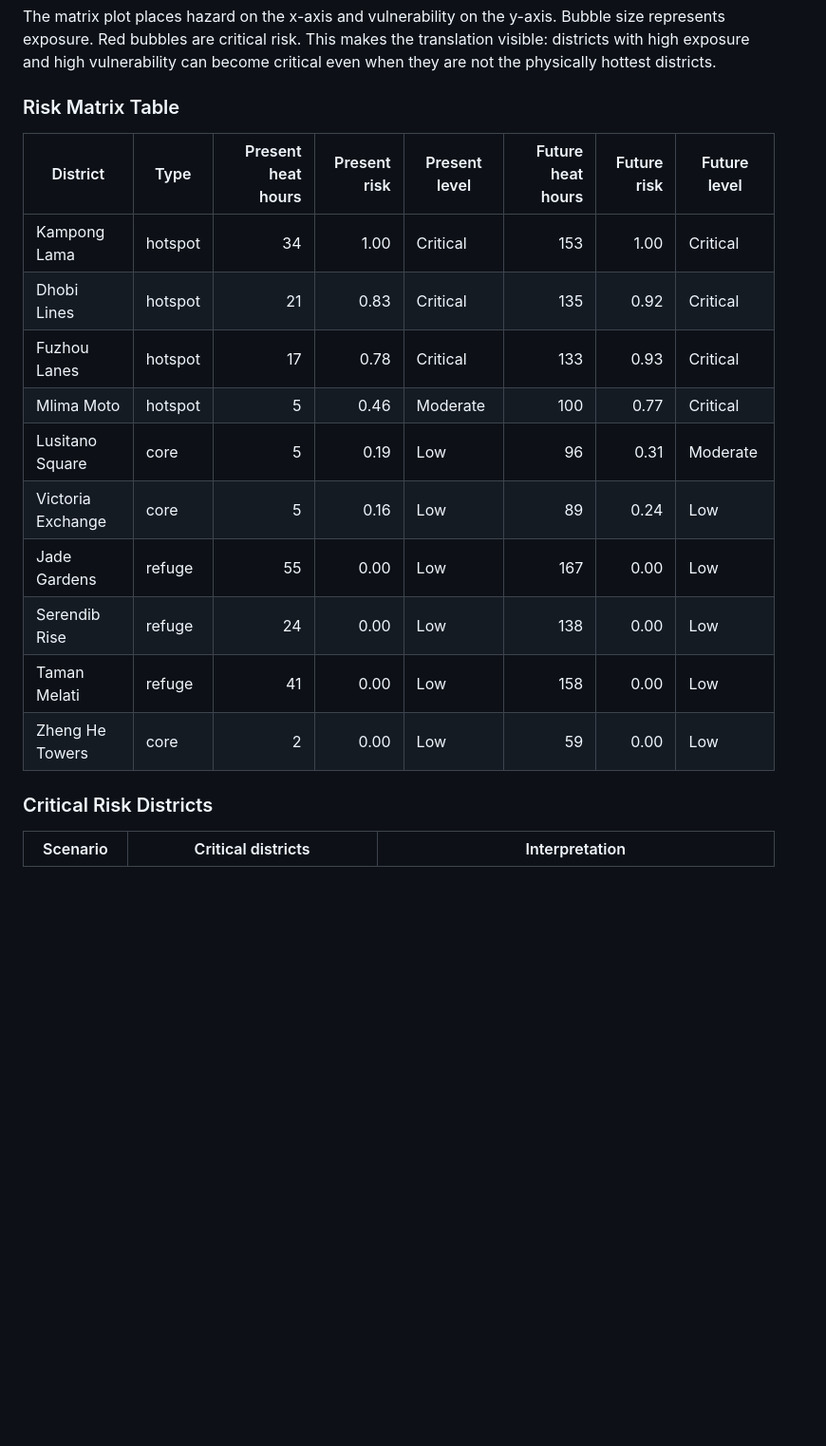
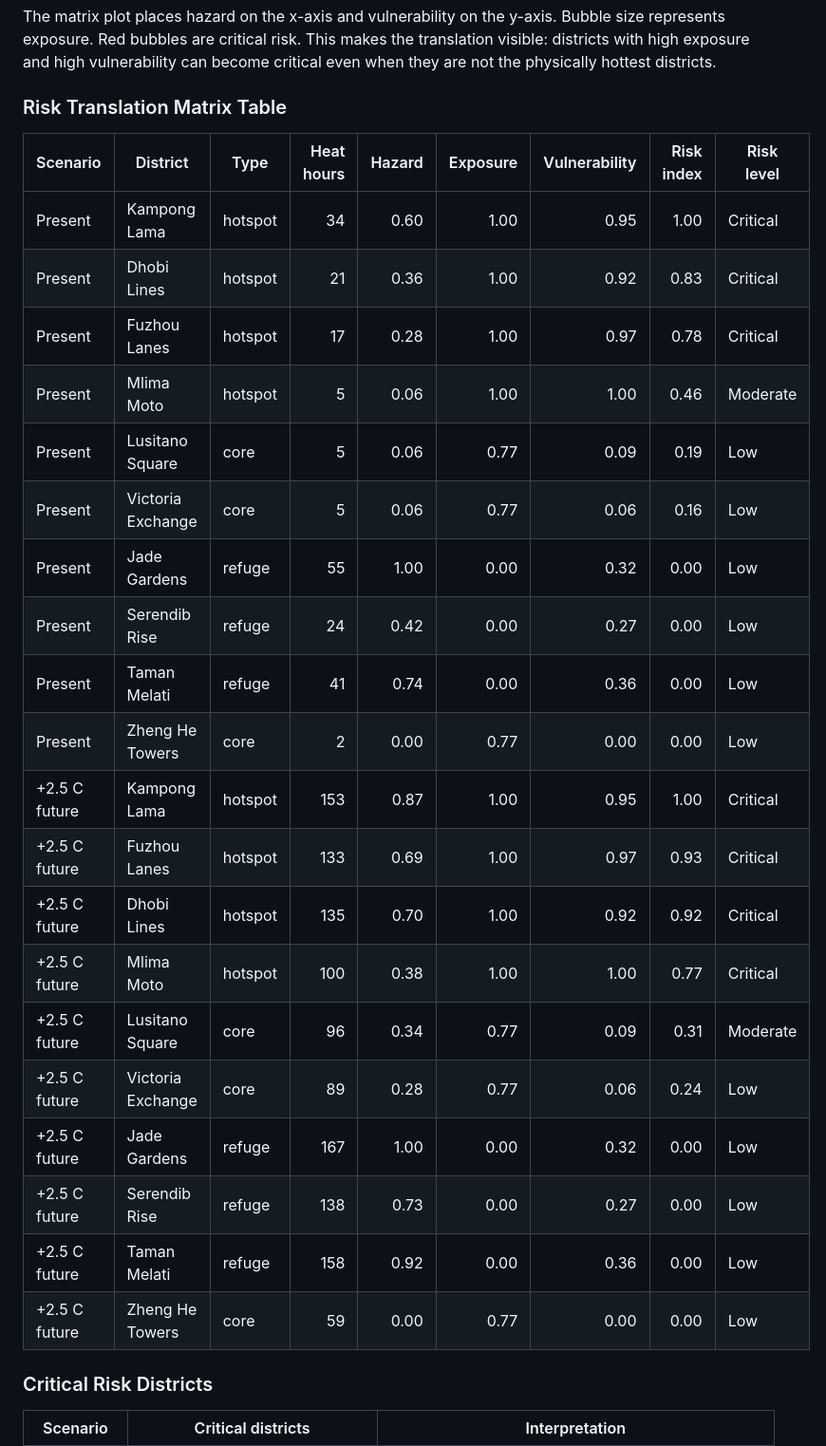
Before and after one commit to pam-moonsap/suews-hackathon-pam24, a Markdown page: docs/index.md, the part around one of its changes. Shown at 95% size. Drawn GitHub-style; blank space fills up the shorter version.

Commit message:
Refine report risk matrix section

```diff
--- a/docs/index.md
+++ b/docs/index.md
@@ -155,20 +148,30 @@ Bubble size represents exposure. Red bubbles are critical risk. This makes the
 translation visible: districts with high exposure and high vulnerability can
 become critical even when they are not the physically hottest districts.
 
-### Risk Matrix Table
+### Risk Translation Matrix Table
 
-| District | Type | Present heat hours | Present risk | Present level | Future heat hours | Future risk | Future level |
-|---|---|---:|---:|---|---:|---:|---|
-| Kampong Lama | hotspot | 34 | 1.00 | Critical | 153 | 1.00 | Critical |
-| Dhobi Lines | hotspot | 21 | 0.83 | Critical | 135 | 0.92 | Critical |
-| Fuzhou Lanes | hotspot | 17 | 0.78 | Critical | 133 | 0.93 | Critical |
-| Mlima Moto | hotspot | 5 | 0.46 | Moderate | 100 | 0.77 | Critical |
-| Lusitano Square | core | 5 | 0.19 | Low | 96 | 0.31 | Moderate |
-| Victoria Exchange | core | 5 | 0.16 | Low | 89 | 0.24 | Low |
-| Jade Gardens | refuge | 55 | 0.00 | Low | 167 | 0.00 | Low |
-| Serendib Rise | refuge | 24 | 0.00 | Low | 138 | 0.00 | Low |
-| Taman Melati | refuge | 41 | 0.00 | Low | 158 | 0.00 | Low |
-| Zheng He Towers | core | 2 | 0.00 | Low | 59 | 0.00 | Low |
+| Scenario | District | Type | Heat hours | Hazard | Exposure | Vulnerability | Risk index | Risk level |
+|---|---|---|---:|---:|---:|---:|---:|---|
+| Present | Kampong Lama | hotspot | 34 | 0.60 | 1.00 | 0.95 | 1.00 | Critical |
+| Present | Dhobi Lines | hotspot | 21 | 0.36 | 1.00 | 0.92 | 0.83 | Critical |
+| Present | Fuzhou Lanes | hotspot | 17 | 0.28 | 1.00 | 0.97 | 0.78 | Critical |
+| Present | Mlima Moto | hotspot | 5 | 0.06 | 1.00 | 1.00 | 0.46 | Moderate |
+| Present | Lusitano Square | core | 5 | 0.06 | 0.77 | 0.09 | 0.19 | Low |
+| Present | Victoria Exchange | core | 5 | 0.06 | 0.77 | 0.06 | 0.16 | Low |
+| Present | Jade Gardens | refuge | 55 | 1.00 | 0.00 | 0.32 | 0.00 | Low |
+| Present | Serendib Rise | refuge | 24 | 0.42 | 0.00 | 0.27 | 0.00 | Low |
+| Present | Taman Melati | refuge | 41 | 0.74 | 0.00 | 0.36 | 0.00 | Low |
+| Present | Zheng He Towers | core | 2 | 0.00 | 0.77 | 0.00 | 0.00 | Low |
+| +2.5 C future | Kampong Lama | hotspot | 153 | 0.87 | 1.00 | 0.95 | 1.00 | Critical |
+| +2.5 C future | Fuzhou Lanes | hotspot | 133 | 0.69 | 1.00 | 0.97 | 0.93 | Critical |
+| +2.5 C future | Dhobi Lines | hotspot | 135 | 0.70 | 1.00 | 0.92 | 0.92 | Critical |
+| +2.5 C future | Mlima Moto | hotspot | 100 | 0.38 | 1.00 | 1.00 | 0.77 | Critical |
+| +2.5 C future | Lusitano Square | core | 96 | 0.34 | 0.77 | 0.09 | 0.31 | Moderate |
+| +2.5 C future | Victoria Exchange | core | 89 | 0.28 | 0.77 | 0.06 | 0.24 | Low |
+| +2.5 C future | Jade Gardens | refuge | 167 | 1.00 | 0.00 | 0.32 | 0.00 | Low |
+| +2.5 C future | Serendib Rise | refuge | 138 | 0.73 | 0.00 | 0.27 | 0.00 | Low |
+| +2.5 C future | Taman Melati | refuge | 158 | 0.92 | 0.00 | 0.36 | 0.00 | Low |
+| +2.5 C future | Zheng He Towers | core | 59 | 0.00 | 0.77 | 0.00 | 0.00 | Low |
 
 ### Critical Risk Districts
 
```
Also changed, not shown: other parts of docs/index.md (+22 -7 lines).
